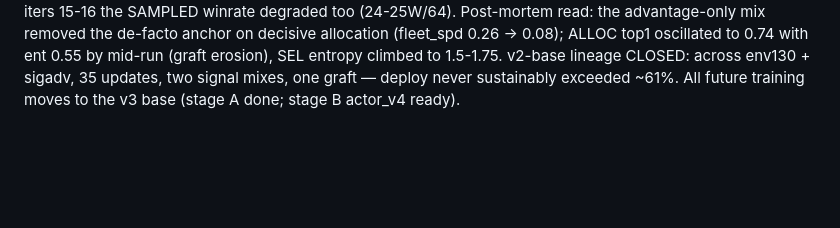
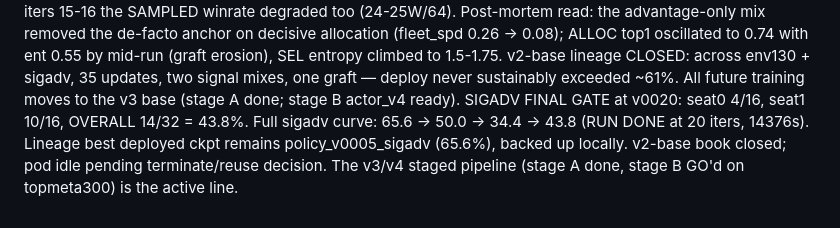
Before and after one commit to JerryIshihara/kaggle-orbit-wars, a Markdown page: docs/PPO_TRAINING_RUNS.md, the part around the change. Rendered like a GitHub page; blank space fills up the shorter version.

Commit message:
docs(ppo): sigadv final gate 43.8% — run complete, lineage closed
Co-Authored-By: Claude Fable 5 <noreply@anthropic.com>

```diff
--- a/docs/PPO_TRAINING_RUNS.md
+++ b/docs/PPO_TRAINING_RUNS.md
@@ -466,3 +466,9 @@ ent 0.55 by mid-run (graft erosion), SEL entropy climbed to 1.5-1.75.
 v2-base lineage CLOSED: across env130 + sigadv, 35 updates, two signal
 mixes, one graft — deploy never sustainably exceeded ~61%. All future
 training moves to the v3 base (stage A done; stage B actor_v4 ready).
+SIGADV FINAL GATE at v0020: seat0 4/16, seat1 10/16, OVERALL 14/32 = 43.8%.
+Full sigadv curve: 65.6 -> 50.0 -> 34.4 -> 43.8 (RUN DONE at 20 iters,
+14376s). Lineage best deployed ckpt remains policy_v0005_sigadv (65.6%),
+backed up locally. v2-base book closed; pod idle pending terminate/reuse
+decision. The v3/v4 staged pipeline (stage A done, stage B GO'd on
+topmeta300) is the active line.
```
